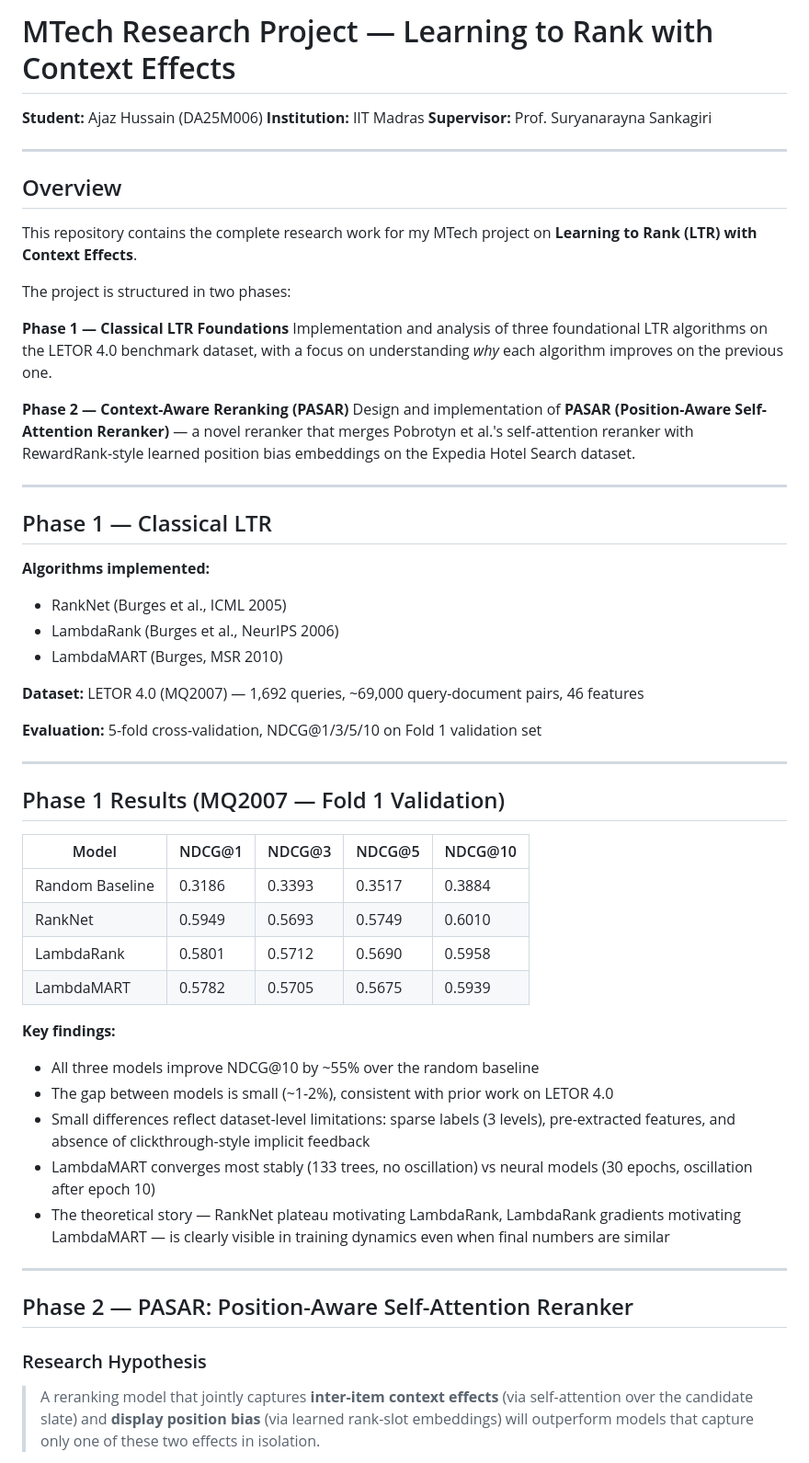
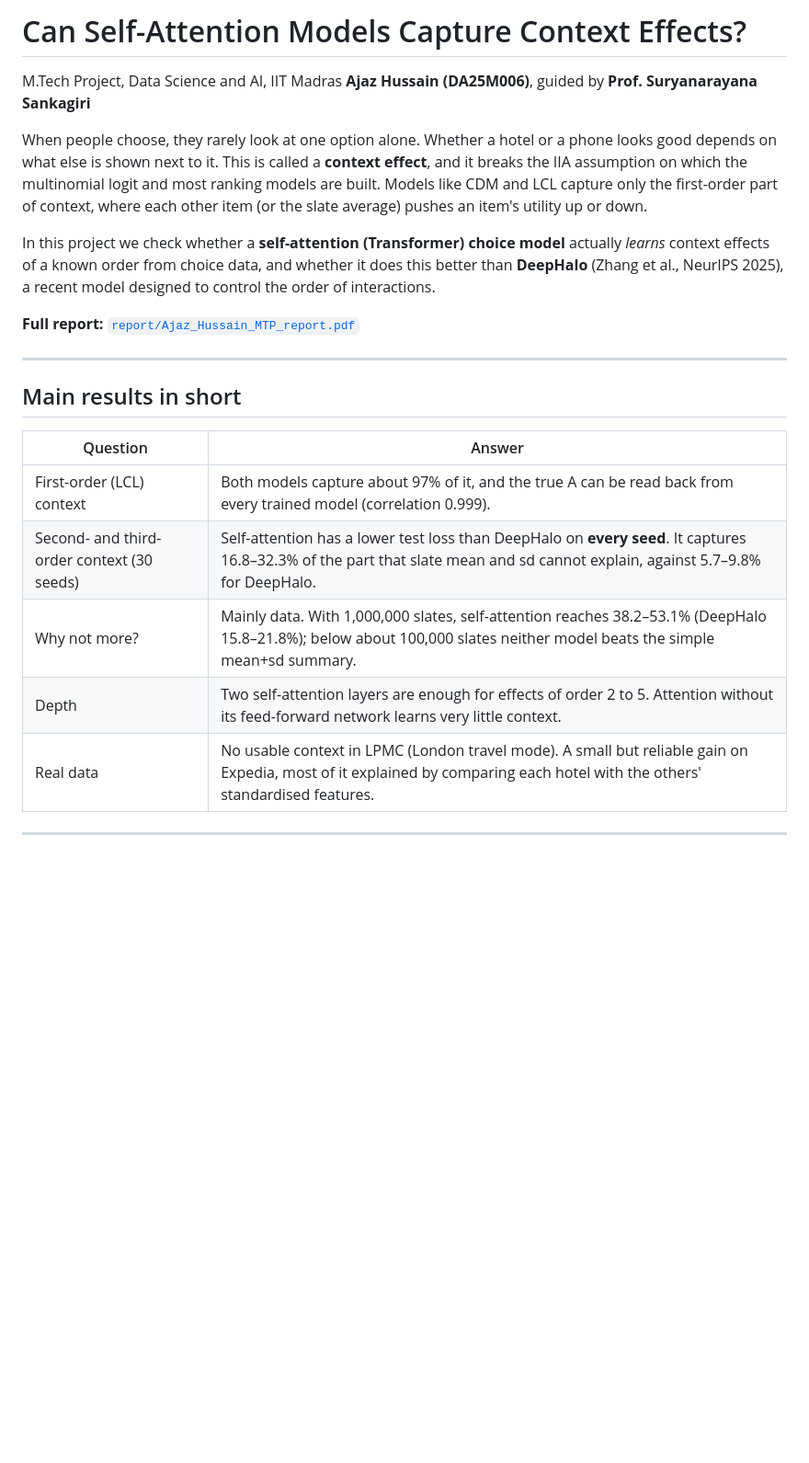
Before and after one commit to ajazhsn/Ajaz_Hussain_MTP-, a Markdown page: README.md, the part around one of its changes. Shown at 92% size. GitHub-like rendering; blank space fills up the shorter version.

```diff
--- a/README.md
+++ b/README.md
@@ -1,59 +1,25 @@
-# MTech Research Project — Learning to Rank with Context Effects
+# Can Self-Attention Models Capture Context Effects?
 
-**Student:** Ajaz Hussain (DA25M006)
-**Institution:** IIT Madras
-**Supervisor:** Prof. Suryanarayna Sankagiri
+M.Tech Project, Data Science and AI, IIT Madras
+**Ajaz Hussain (DA25M006)**, guided by **Prof. Suryanarayana Sankagiri**
+
+When people choose, they rarely look at one option alone. Whether a hotel or a phone looks good depends on what else is shown next to it. This is called a **context effect**, and it breaks the IIA assumption on which the multinomial logit and most ranking models are built. Models like CDM and LCL capture only the first-order part of context, where each other item (or the slate average) pushes an item's utility up or down.
+
+In this project we check whether a **self-attention (Transformer) choice model** actually *learns* context effects of a known order from choice data, and whether it does this better than **DeepHalo** (Zhang et al., NeurIPS 2025), a recent model designed to control the order of interactions.
+
+**Full report:** [`report/Ajaz_Hussain_MTP_report.pdf`](report/Ajaz_Hussain_MTP_report.pdf)
 
 ---
 
-## Overview
+## Main results in short
 
-This repository contains the complete research work for my MTech project on **Learning to Rank (LTR) with Context Effects**.
-
-The project is structured in two phases:
-
-**Phase 1 — Classical LTR Foundations**
-Implementation and analysis of three foundational LTR algorithms on the LETOR 4.0 benchmark dataset, with a focus on understanding *why* each algorithm improves on the previous one.
-
-**Phase 2 — Context-Aware Reranking (PASAR)**
-Design and implementation of **PASAR (Position-Aware Self-Attention Reranker)** — a novel reranker that merges Pobrotyn et al.'s self-attention reranker with RewardRank-style learned position bias embeddings on the Expedia Hotel Search dataset.
+| Question | Answer |
+|---|---|
+| First-order (LCL) context | Both models capture about 97% of it, and the true A can be read back from every trained model (correlation 0.999). |
+| Second- and third-order context (30 seeds) | Self-attention has a lower test loss than DeepHalo on **every seed**. It captures 16.8–32.3% of the part that slate mean and sd cannot explain, against 5.7–9.8% for DeepHalo. |
+| Why not more? | Mainly data. With 1,000,000 slates, self-attention reaches 38.2–53.1% (DeepHalo 15.8–21.8%); below about 100,000 slates neither model beats the simple mean+sd summary. |
+| Depth | Two self-attention layers are enough for effects of order 2 to 5. Attention without its feed-forward network learns very little context. |
+| Real data | No usable context in LPMC (London travel mode). A small but reliable gain on Expedia, most of it explained by comparing each hotel with the others' standardised features. |
 
 ---
 
-## Phase 1 — Classical LTR
-
-**Algorithms implemented:**
-- RankNet (Burges et al., ICML 2005)
-- LambdaRank (Burges et al., NeurIPS 2006)
-- LambdaMART (Burges, MSR 2010)
-
-**Dataset:** LETOR 4.0 (MQ2007) — 1,692 queries, ~69,000 query-document pairs, 46 features
-
-**Evaluation:** 5-fold cross-validation, NDCG@1/3/5/10 on Fold 1 validation set
-
----
-
-## Phase 1 Results (MQ2007 — Fold 1 Validation)
-
-| Model | NDCG@1 | NDCG@3 | NDCG@5 | NDCG@10 |
-|-------|--------|--------|--------|---------|
-| Random Baseline | 0.3186 | 0.3393 | 0.3517 | 0.3884 |
-| RankNet | 0.5949 | 0.5693 | 0.5749 | 0.6010 |
-| LambdaRank | 0.5801 | 0.5712 | 0.5690 | 0.5958 |
-| LambdaMART | 0.5782 | 0.5705 | 0.5675 | 0.5939 |
-
-**Key findings:**
-- All three models improve NDCG@10 by ~55% over the random baseline
-- The gap between models is small (~1-2%), consistent with prior work on LETOR 4.0
-- Small differences reflect dataset-level limitations: sparse labels (3 levels), pre-extracted features, and absence of clickthrough-style implicit feedback
-- LambdaMART converges most stably (133 trees, no oscillation) vs neural models (30 epochs, oscillation after epoch 10)
-- The theoretical story — RankNet plateau motivating LambdaRank, LambdaRank gradients motivating LambdaMART — is clearly visible in training dynamics even when final numbers are similar
-
----
-
-## Phase 2 — PASAR: Position-Aware Self-Attention Reranker
-
-### Research Hypothesis
-
-> A reranking model that jointly captures **inter-item context effects** (via self-attention over the candidate slate) and **display position bias** (via learned rank-slot embeddings) will outperform models that capture only one of these two effects in isolation.
-
```
Also changed, not shown: other parts of README.md (+115 -114 lines).
